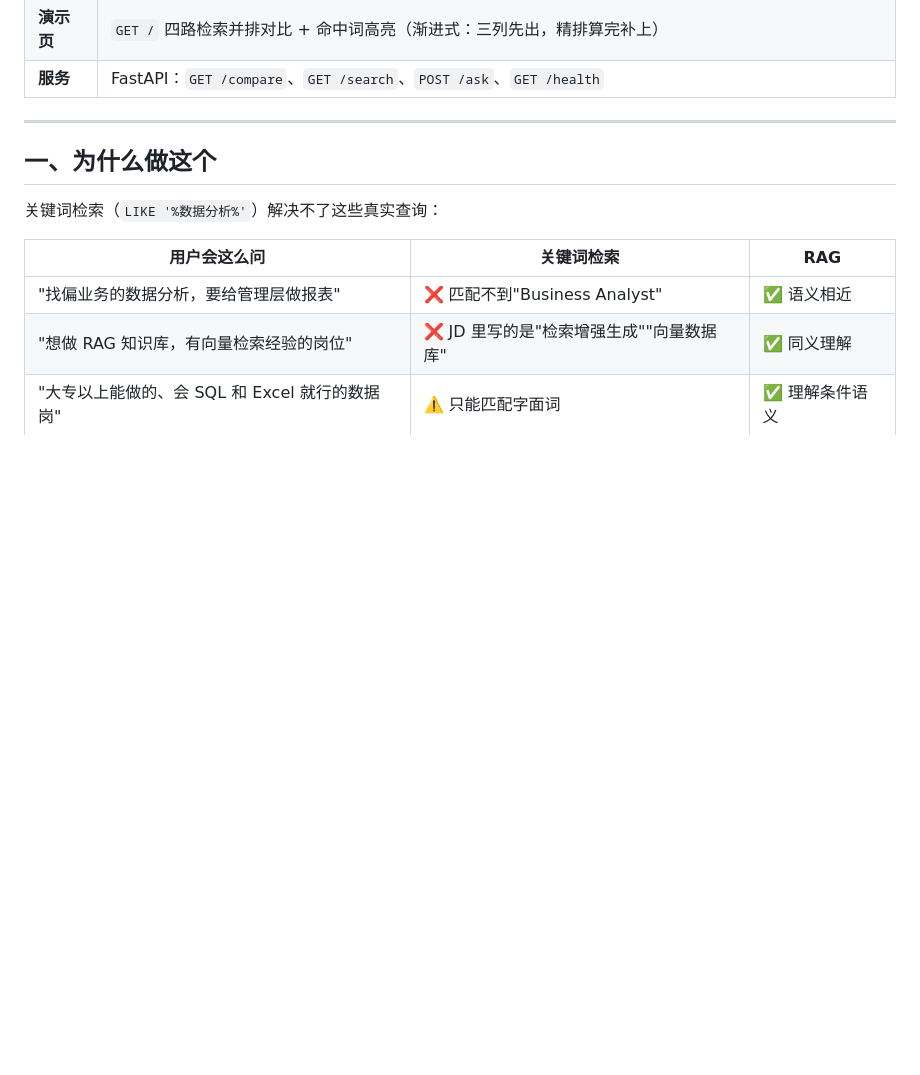
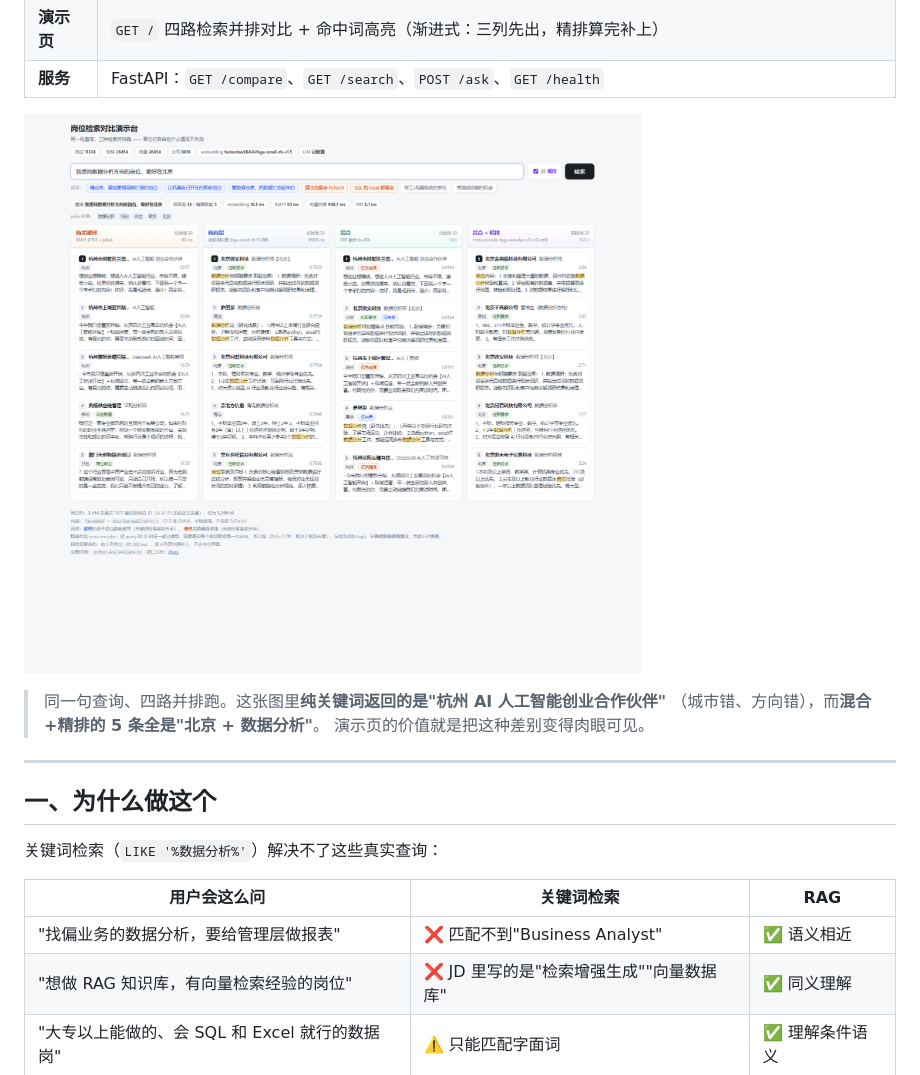
Before and after one commit to ckscks-ops/rag-job-qa, a Markdown page: README.md, the part around the change. Rendered like a GitHub page; pictures changed too: docs/demo.png (added); blank space fills up the shorter version.

Commit message:
docs: README 加演示页截图
截图取自 demo.html 实测：同一句「我想找数据分析方向的岗位，最好在北京」，
纯关键词返回的是杭州的 AI 创业岗（城市错、方向错），
混合+精排的 5 条全是北京的数据分析岗。

```diff
--- a/README.md
+++ b/README.md
@@ -17,6 +17,12 @@
 | **生成** | 检索 Top-K → DeepSeek 生成**带引用编号**的答案（拒绝编造） |
 | **演示页** | `GET /` 四路检索并排对比 + 命中词高亮（渐进式：三列先出，精排算完补上） |
 | **服务** | FastAPI：`GET /compare`、`GET /search`、`POST /ask`、`GET /health` |
+
+![检索对比演示台](docs/demo.png)
+
+> 同一句查询、四路并排跑。这张图里**纯关键词返回的是"杭州 AI 人工智能创业合作伙伴"**
+> （城市错、方向错），而**混合+精排的 5 条全是"北京 + 数据分析"**。
+> 演示页的价值就是把这种差别变得肉眼可见。
 
 ---
 
```
